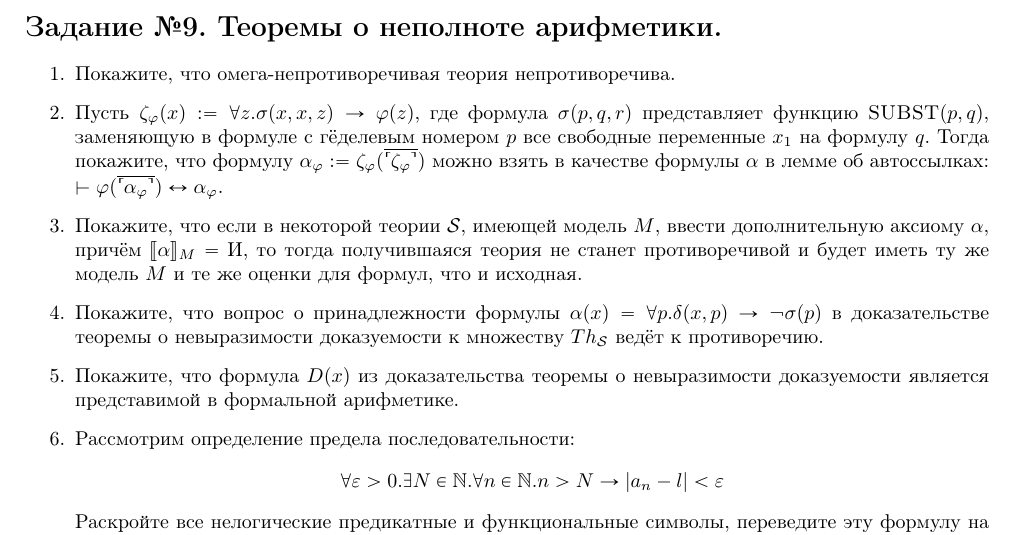
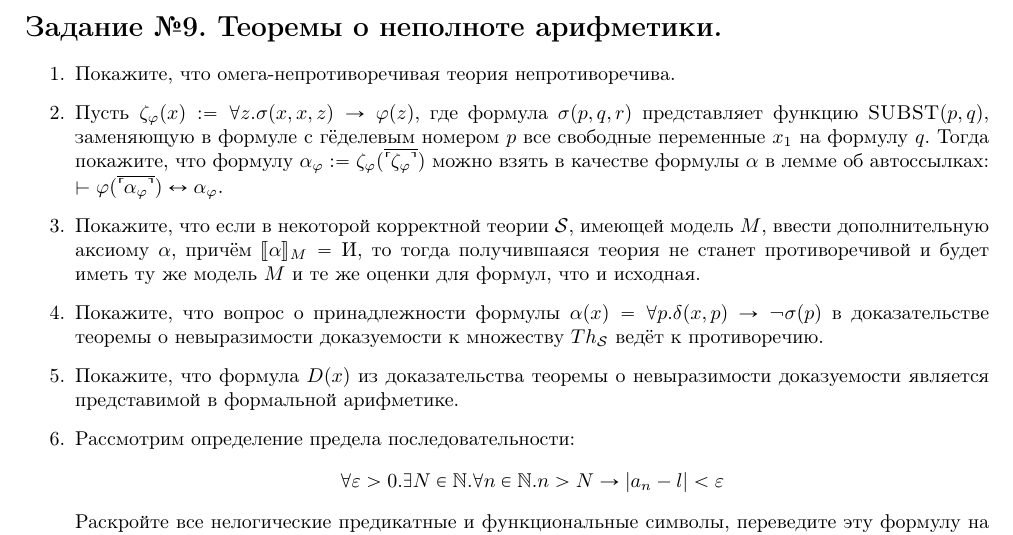
Before and after one commit to shd/logic2024, a LaTeX document (hw-theory.tex): part of page 11 of 12, cut so that both start at the same text. Compiled offline with pdfLaTeX.

Commit message:
Update hw-theory.tex

```diff
--- a/hw-theory.tex
+++ b/hw-theory.tex
@@ -685,7 +685,7 @@ $\vdash\neg\varphi(\overline{x_1},\dots,\overline{x_n},\overline{y})$ при $f(
 все свободные переменные $x_1$ на формулу $q$. Тогда покажите, что формулу $\alpha_\varphi := \zeta_\varphi(\overline{\ulcorner\zeta_\varphi\urcorner})$
 можно взять в качестве формулы $\alpha$ в лемме об автоссылках: $\vdash \varphi(\overline{\ulcorner\alpha_\varphi\urcorner}) \leftrightarrow \alpha_\varphi$.
 
-\item Покажите, что если в некоторой теории $\mathcal{S}$, имеющей модель $M$, ввести дополнительную аксиому $\alpha$,
+\item Покажите, что если в некоторой корректной теории $\mathcal{S}$, имеющей модель $M$, ввести дополнительную аксиому $\alpha$,
 причём $\llbracket \alpha \rrbracket_M = \text{И}$, то тогда получившаяся теория не станет противоречивой и
 будет иметь ту же модель $M$ и те же оценки для формул, что и исходная.
 
```
